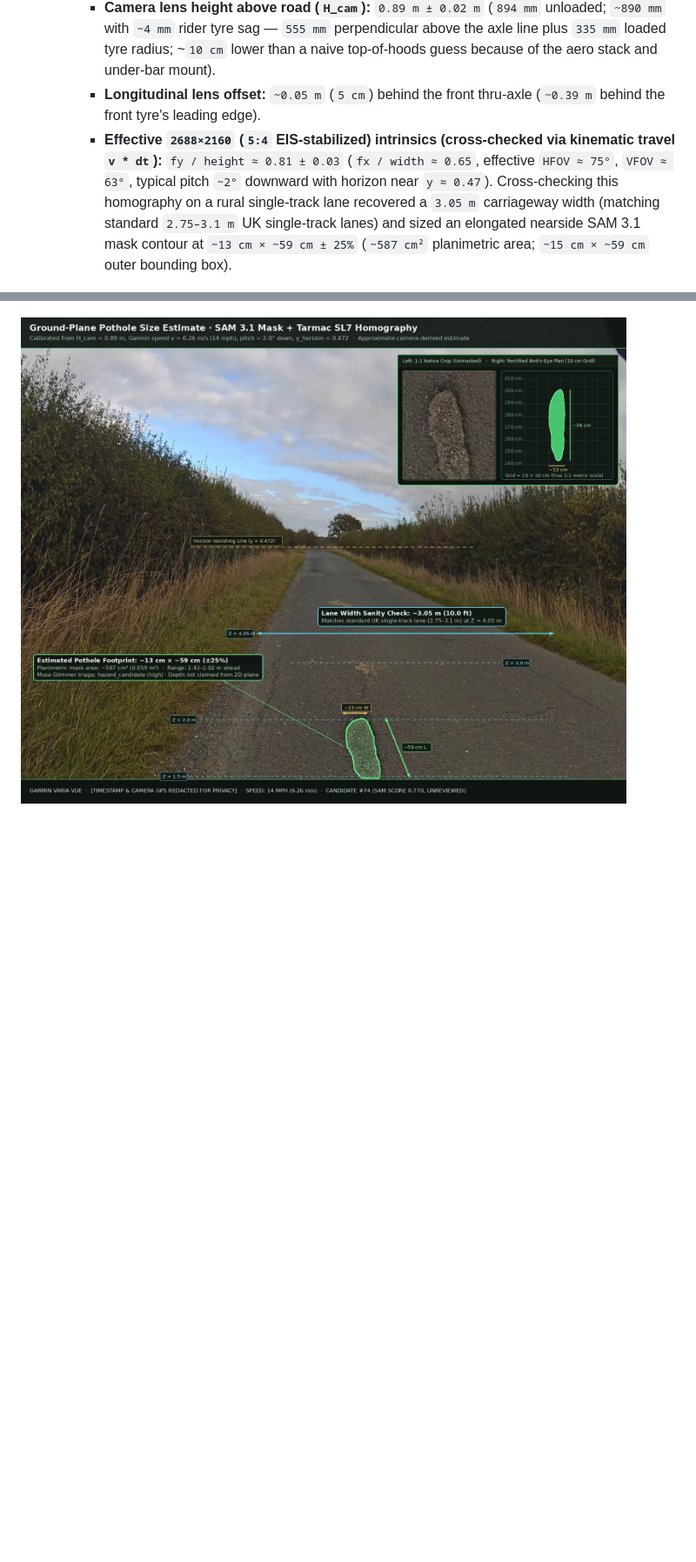
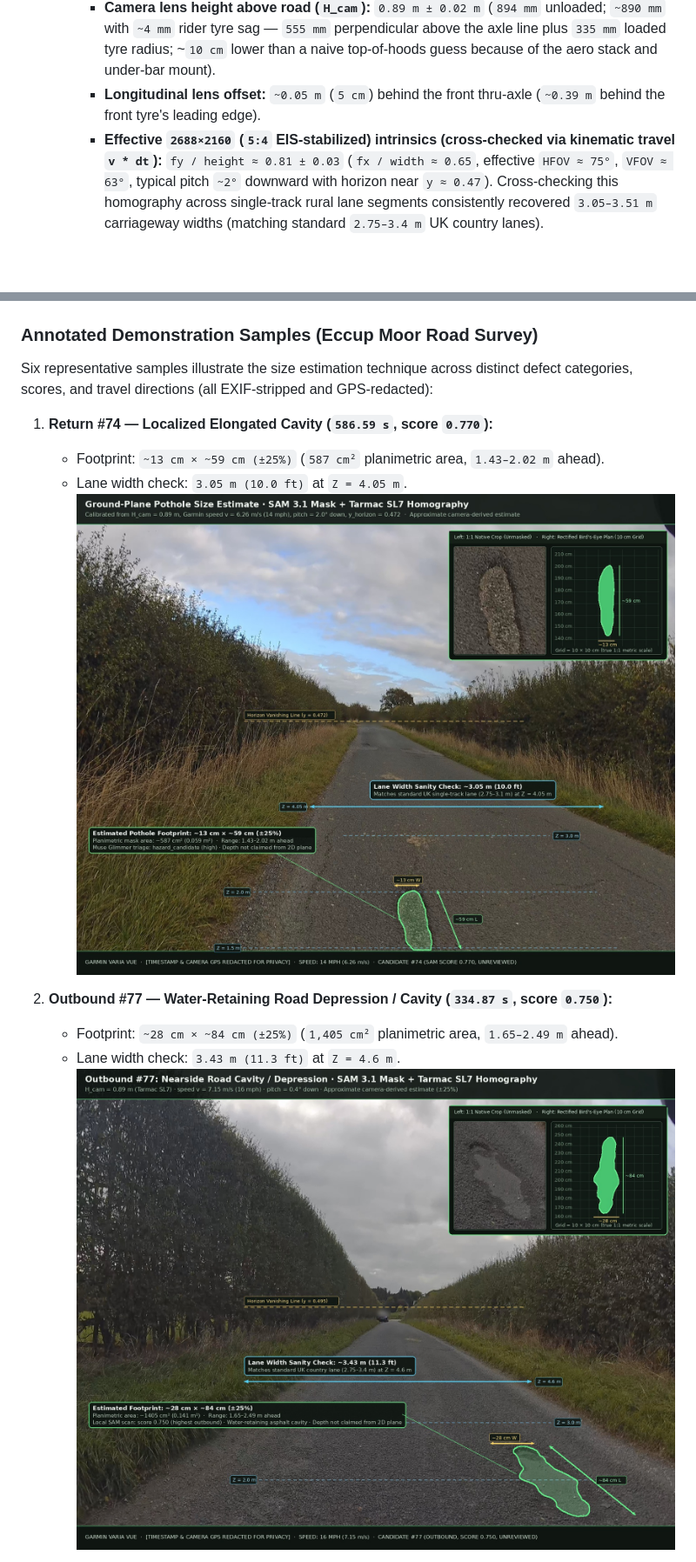
Before and after one commit to pgodlews/RoadLens, a Markdown page: docs/ideas-to-explore.md, 2 parts joined by grey strips. Shown at 87% size. Drawn GitHub-style; pictures changed too: docs/samples/eccup-pothole-size-estimate-outbound-77.jpg (added); blank space fills up the shorter version.

```diff
--- a/docs/ideas-to-explore.md
+++ b/docs/ideas-to-explore.md
@@ -24,8 +24,21 @@ Items in this document are optional future explorations, **not** required core d
   - Photogrammetric scale from the `991 mm` wheelbase (`2.49 mm/px`), roughly consistent with visually measured `678 mm` `700×28c` tyre diameter and `140 mm` rear rotor (`~2.4–2.6 mm/px`, within `~5%`):
     - **Camera lens height above road (`H_cam`):** `0.89 m ± 0.02 m` (`894 mm` unloaded; `~890 mm` with `~4 mm` rider tyre sag — `555 mm` perpendicular above the axle line plus `335 mm` loaded tyre radius; ~`10 cm` lower than a naive top-of-hoods guess because of the aero stack and under-bar mount).
     - **Longitudinal lens offset:** `~0.05 m` (`5 cm`) behind the front thru-axle (`~0.39 m` behind the front tyre's leading edge).
-    - **Effective `2688×2160` (`5:4` EIS-stabilized) intrinsics (cross-checked via kinematic travel `v * dt`):** `fy / height ≈ 0.81 ± 0.03` (`fx / width ≈ 0.65`, effective `HFOV ≈ 75°`, `VFOV ≈ 63°`, typical pitch `~2°` downward with horizon near `y ≈ 0.47`). Cross-checking this homography on a rural single-track lane recovered a `3.05 m` carriageway width (matching standard `2.75–3.1 m` UK single-track lanes) and sized an elongated nearside SAM 3.1 mask contour at `~13 cm × ~59 cm ± 25%` (`~587 cm²` planimetric area; `~15 cm × ~59 cm` outer bounding box).
+    - **Effective `2688×2160` (`5:4` EIS-stabilized) intrinsics (cross-checked via kinematic travel `v * dt`):** `fy / height ≈ 0.81 ± 0.03` (`fx / width ≈ 0.65`, effective `HFOV ≈ 75°`, `VFOV ≈ 63°`, typical pitch `~2°` downward with horizon near `y ≈ 0.47`). Cross-checking this homography across single-track rural lane segments consistently recovered `3.05–3.51 m` carriageway widths (matching standard `2.75–3.4 m` UK country lanes).
 
 ![Specialized Tarmac SL7 Size L Garmin Varia Vue camera geometry](samples/tarmac-sl7-camera-geometry.jpg)
 
-![Ground-plane pothole size estimate from SAM 3.1 mask and Tarmac SL7 homography](samples/eccup-pothole-size-estimate.jpg)
+### Annotated Demonstration Samples (Eccup Moor Road Survey)
+
+Six representative samples illustrate the size estimation technique across distinct defect categories, scores, and travel directions (all EXIF-stripped and GPS-redacted):
+
+1. **Return #74 — Localized Elongated Cavity (`586.59 s`, score `0.770`):**
+   - Footprint: `~13 cm × ~59 cm (±25%)` (`587 cm²` planimetric area, `1.43–2.02 m` ahead).
+   - Lane width check: `3.05 m (10.0 ft)` at `Z = 4.05 m`.
+   ![Return #74 pothole size estimate](samples/eccup-pothole-size-estimate.jpg)
+
+2. **Outbound #77 — Water-Retaining Road Depression / Cavity (`334.87 s`, score `0.750`):**
+   - Footprint: `~28 cm × ~84 cm (±25%)` (`1,405 cm²` planimetric area, `1.65–2.49 m` ahead).
+   - Lane width check: `3.43 m (11.3 ft)` at `Z = 4.6 m`.
+   ![Outbound #77 cavity size estimate](samples/eccup-pothole-size-estimate-outbound-77.jpg)
+
```
Also changed, not shown: other parts of docs/ideas-to-explore.md (+19 -0 lines), docs/samples/README.md (+5 -0 lines), docs/samples/eccup-pothole-size-estimate-outbound-00.jpg (added), docs/samples/eccup-pothole-size-estimate-outbound-47.jpg (added), docs/samples/eccup-pothole-size-estimate-return-32.jpg (added), docs/samples/eccup-pothole-size-estimate-return-37.jpg (added).
